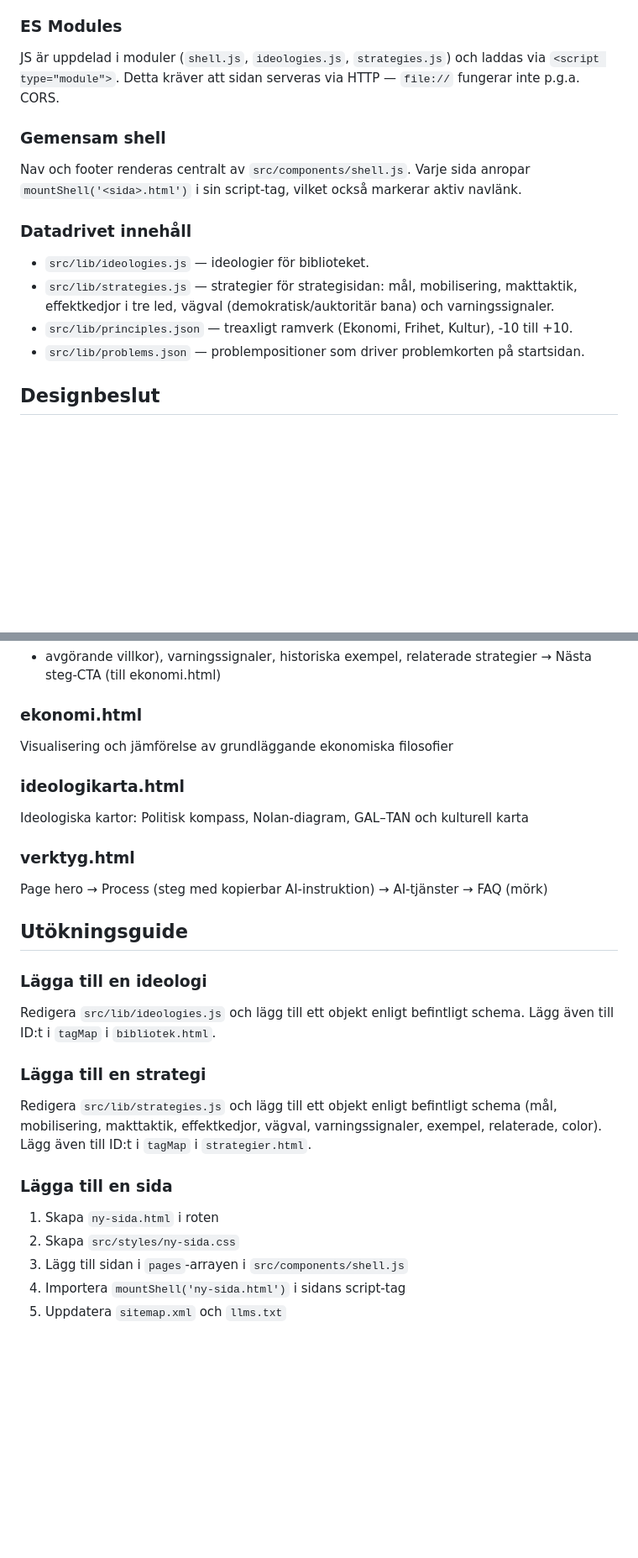
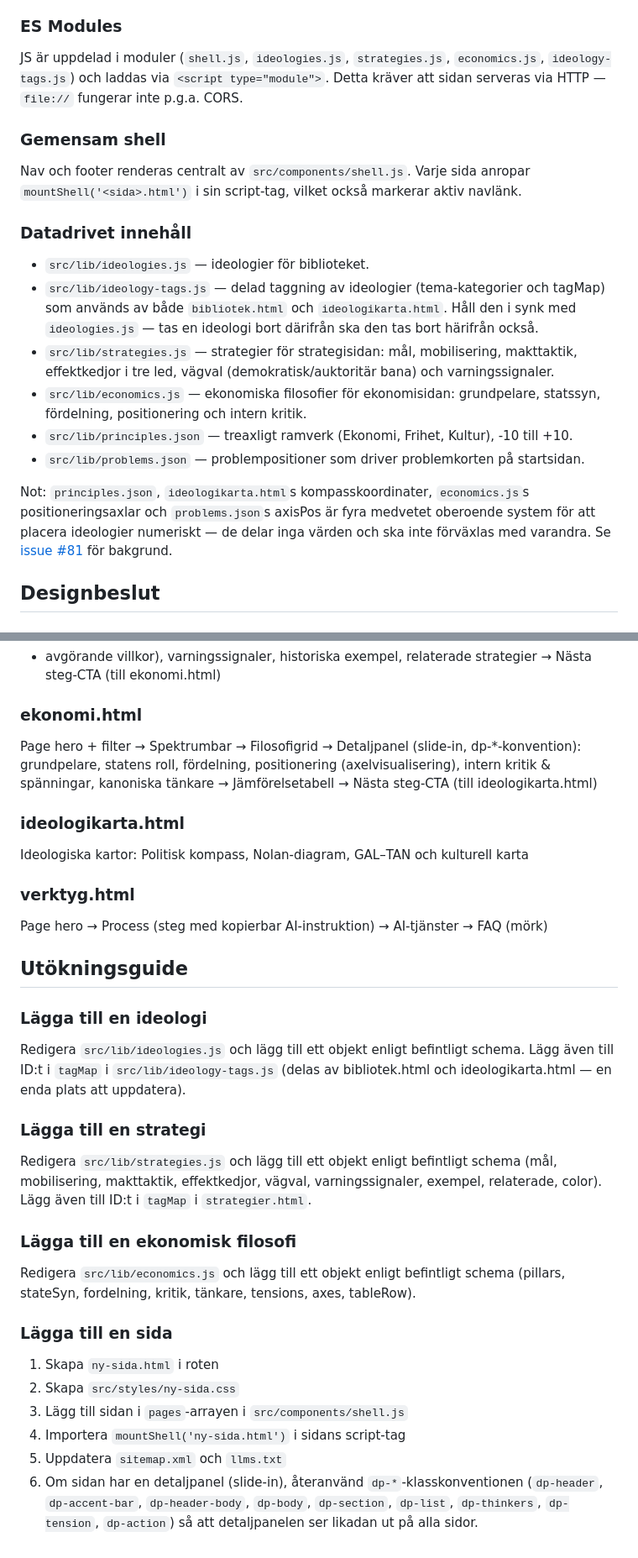
Before and after one commit to politiskaalternativ/webbplattform, a Markdown page: docs/STRUCTURE.md, 2 parts joined by grey strips. Shown at 84% size. Rendered like a GitHub page; blank space fills up the shorter version.

Commit message:
Uppdatera STRUCTURE.md: economics.js/ideology-tags.js, ekonomi.html följer nu sidmönstret (issue #81)

```diff
--- a/docs/STRUCTURE.md
+++ b/docs/STRUCTURE.md
@@ -9,7 +9,8 @@ Projektet är medvetet byggt utan bundler eller ramverk. Motivet:
 
 ### ES Modules
 
-JS är uppdelad i moduler (`shell.js`, `ideologies.js`, `strategies.js`) och laddas via `<script type="module">`.
+JS är uppdelad i moduler (`shell.js`, `ideologies.js`, `strategies.js`, `economics.js`,
+`ideology-tags.js`) och laddas via `<script type="module">`.
 Detta kräver att sidan serveras via HTTP — `file://` fungerar inte p.g.a. CORS.
 
 ### Gemensam shell
@@ -20,11 +21,23 @@ Nav och footer renderas centralt av `src/components/shell.js`. Varje sida anropa
 ### Datadrivet innehåll
 
 - `src/lib/ideologies.js` — ideologier för biblioteket.
+- `src/lib/ideology-tags.js` — delad taggning av ideologier (tema-kategorier och
+  tagMap) som används av både `bibliotek.html` och `ideologikarta.html`. Håll den i
+  synk med `ideologies.js` — tas en ideologi bort därifrån ska den tas bort härifrån
+  också.
 - `src/lib/strategies.js` — strategier för strategisidan: mål, mobilisering,
   makttaktik, effektkedjor i tre led, vägval (demokratisk/auktoritär bana) och
   varningssignaler.
+- `src/lib/economics.js` — ekonomiska filosofier för ekonomisidan: grundpelare,
+  statssyn, fördelning, positionering och intern kritik.
 - `src/lib/principles.json` — treaxligt ramverk (Ekonomi, Frihet, Kultur), -10 till +10.
 - `src/lib/problems.json` — problempositioner som driver problemkorten på startsidan.
+
+Not: `principles.json`, `ideologikarta.html`s kompasskoordinater, `economics.js`s
+positioneringsaxlar och `problems.json`s axisPos är fyra medvetet oberoende system för
+att placera ideologier numeriskt — de delar inga värden och ska inte förväxlas med
+varandra. Se [issue #81](https://github.com/politiskaalternativ/webbplattform/issues/81)
+för bakgrund.
 
 ## Designbeslut
 
@@ -63,7 +76,10 @@ makttaktik, effektkedjor i tre led, vägvalsdiagram (demokratisk/auktoritär ban
 → Nästa steg-CTA (till ekonomi.html)
 
 ### ekonomi.html
-Visualisering och jämförelse av grundläggande ekonomiska filosofier
+Page hero + filter → Spektrumbar → Filosofigrid → Detaljpanel (slide-in, dp-*-konvention):
+grundpelare, statens roll, fördelning, positionering (axelvisualisering), intern
+kritik & spänningar, kanoniska tänkare → Jämförelsetabell → Nästa steg-CTA (till
+ideologikarta.html)
 
 ### ideologikarta.html
 Ideologiska kartor: Politisk kompass, Nolan-diagram, GAL–TAN och kulturell karta
@@ -75,12 +91,17 @@ Page hero → Process (steg med kopierbar AI-instruktion) → AI-tjänster → F
 
 ### Lägga till en ideologi
 Redigera `src/lib/ideologies.js` och lägg till ett objekt enligt befintligt schema.
-Lägg även till ID:t i `tagMap` i `bibliotek.html`.
+Lägg även till ID:t i `tagMap` i `src/lib/ideology-tags.js` (delas av bibliotek.html
+och ideologikarta.html — en enda plats att uppdatera).
 
 ### Lägga till en strategi
 Redigera `src/lib/strategies.js` och lägg till ett objekt enligt befintligt schema
 (mål, mobilisering, makttaktik, effektkedjor, vägval, varningssignaler, exempel,
 relaterade, color). Lägg även till ID:t i `tagMap` i `strategier.html`.
+
+### Lägga till en ekonomisk filosofi
+Redigera `src/lib/economics.js` och lägg till ett objekt enligt befintligt schema
+(pillars, stateSyn, fordelning, kritik, tänkare, tensions, axes, tableRow).
 
 ### Lägga till en sida
 1. Skapa `ny-sida.html` i roten
@@ -88,3 +109,7 @@ relaterade, color). Lägg även till ID:t i `tagMap` i `strategier.html`.
 3. Lägg till sidan i `pages`-arrayen i `src/components/shell.js`
 4. Importera `mountShell('ny-sida.html')` i sidans script-tag
 5. Uppdatera `sitemap.xml` och `llms.txt`
+6. Om sidan har en detaljpanel (slide-in), återanvänd `dp-*`-klasskonventionen
+   (`dp-header`, `dp-accent-bar`, `dp-header-body`, `dp-body`, `dp-section`, `dp-list`,
+   `dp-thinkers`, `dp-tension`, `dp-action`) så att detaljpanelen ser likadan ut på
+   alla sidor.
```
